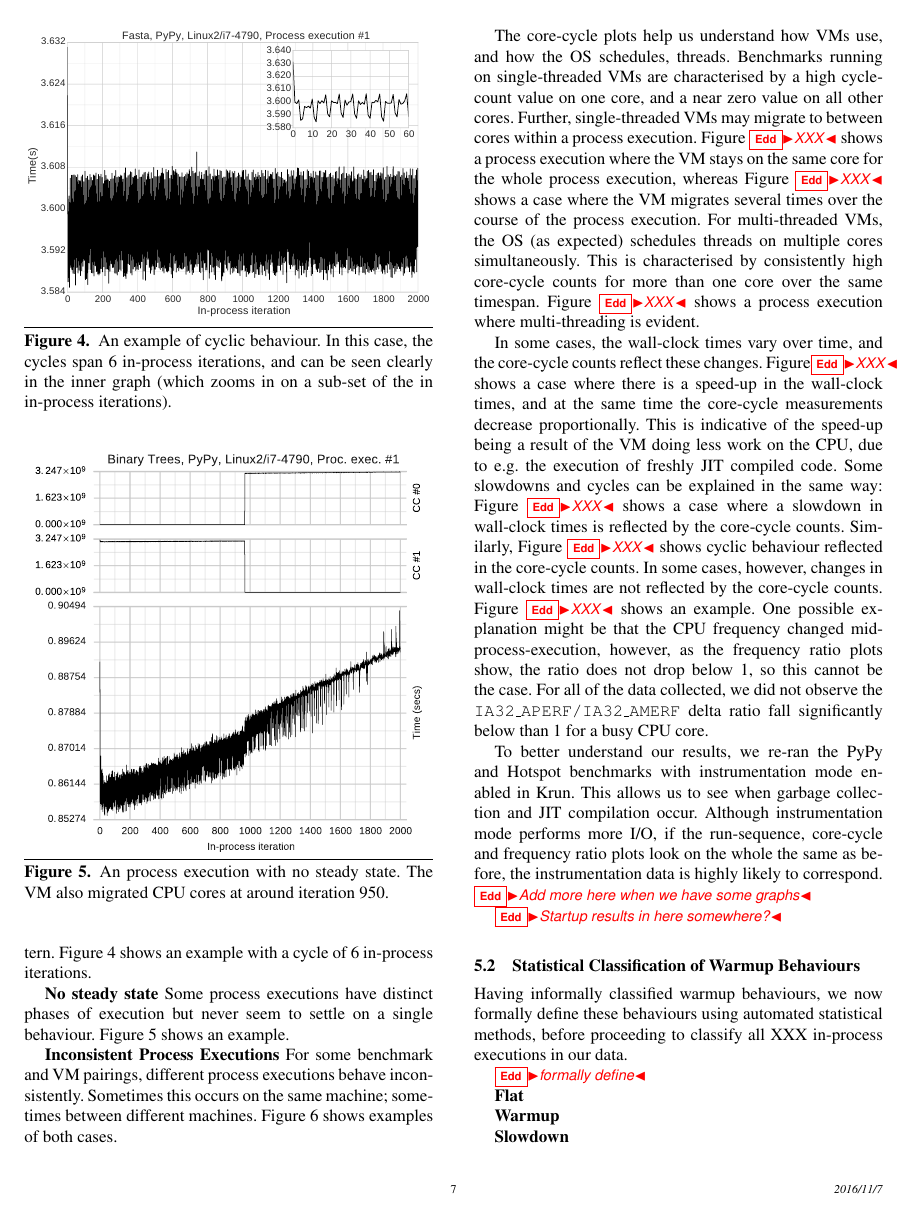
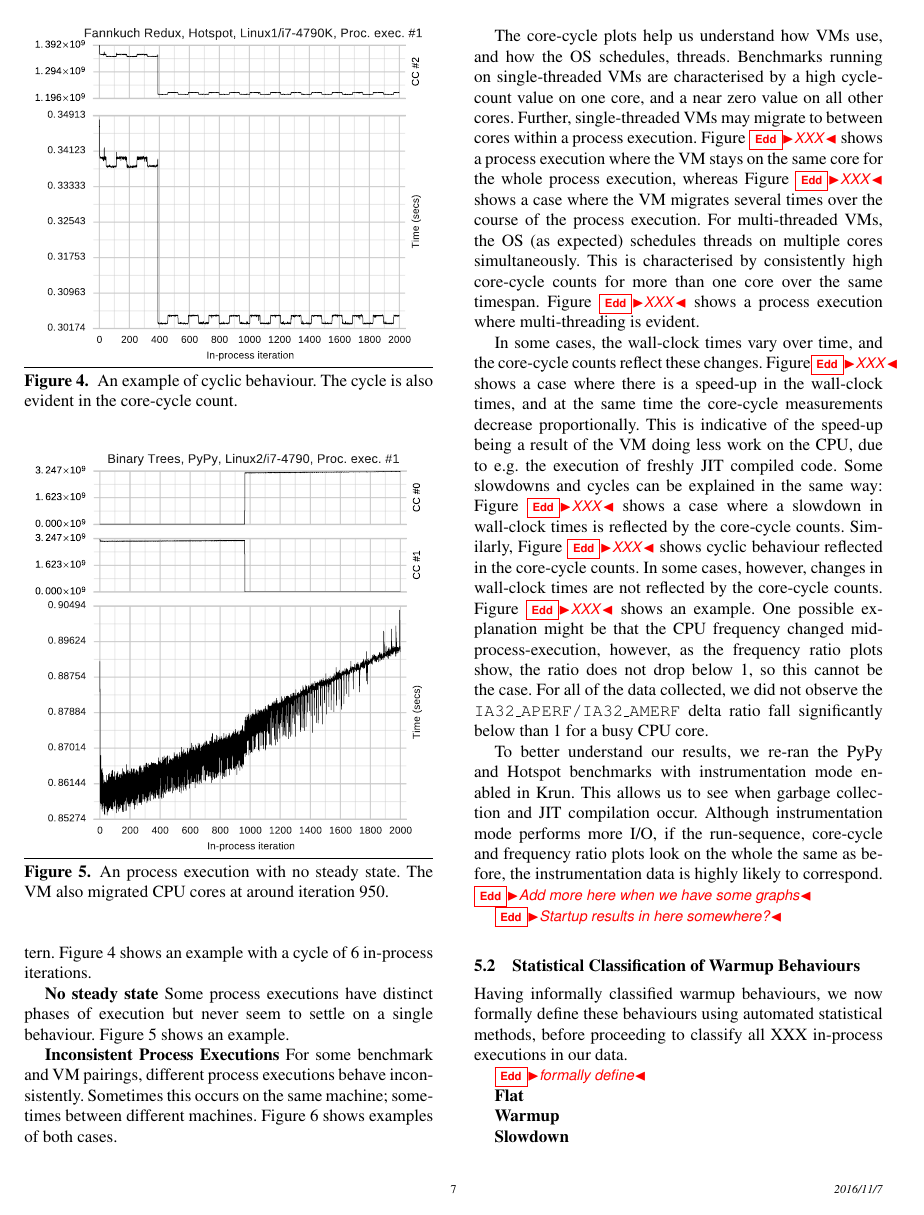
Before and after one commit to softdevteam/warmup_paper, a LaTeX paper (warmup.tex): page 7 of 11. Compiled offline with pdfLaTeX; a missing font is replaced by an installed copy or a similar font.

Commit message:
New cyclic graph.

```diff
--- a/warmup.tex
+++ b/warmup.tex
@@ -656,10 +656,9 @@ in-process iterations drops over time. Figure~\ref{fig:examples:slowdown1} shows
 an example where a sharp slowdown occurs.
 
 \begin{figure}[tbp]
-\includegraphics[width=.475\textwidth]{examples/cycles1}
-\caption{An example of cyclic behaviour. In this case, the cycles span 6 in-process iterations,
-and can be seen clearly in the inner graph (which zooms in on a sub-set of the in in-process
-iterations).}
+\centering
+\includegraphics[width=.45\textwidth]{examples/new_cyclic.pdf}
+\caption{An example of cyclic behaviour. The cycle is also evident in the core-cycle count.}
 \label{fig:examples:cycles}
 \end{figure}
 
```
Also changed, not shown: examples/cycles1.pdf (deleted), examples/new_cyclic.pdf (added).
